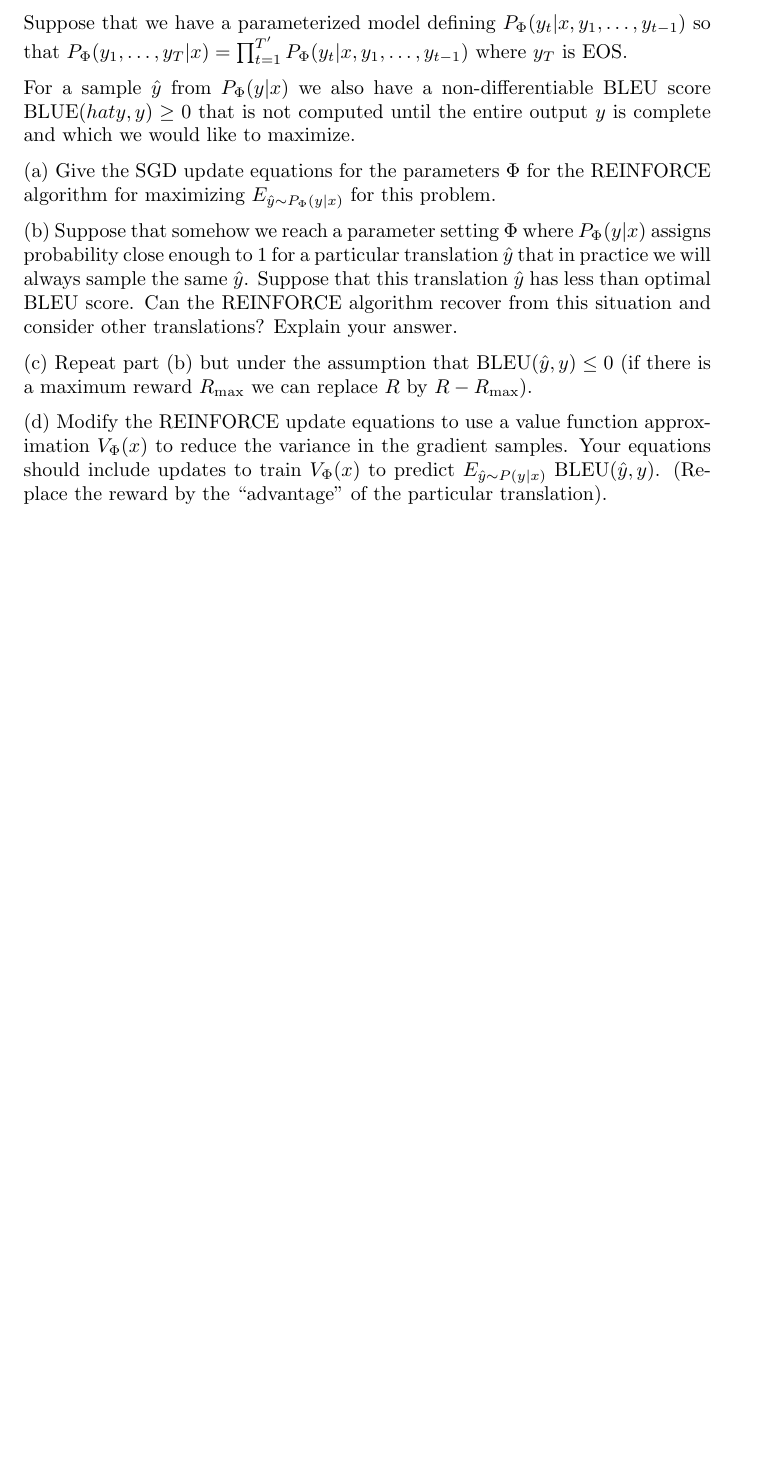
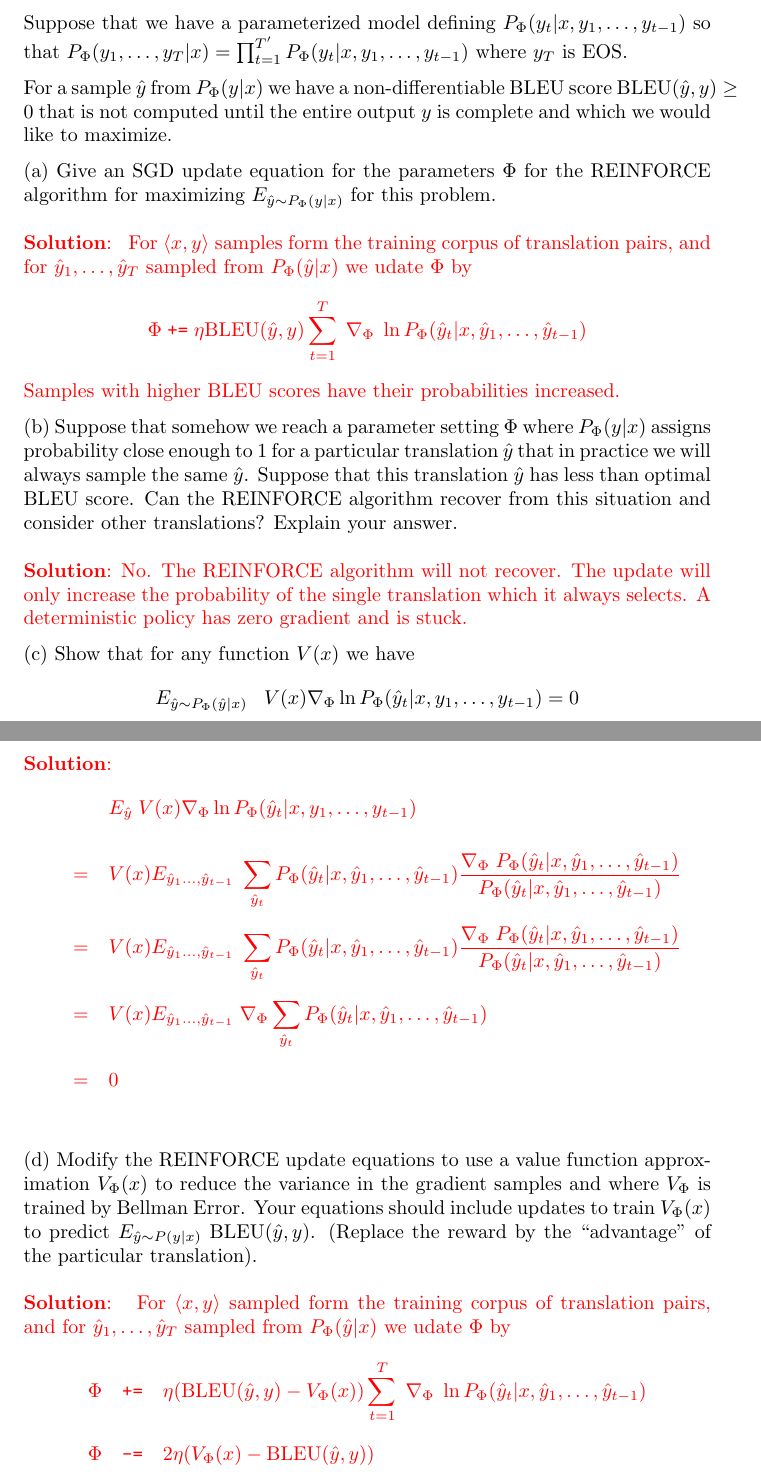
Before and after one commit to mcallester/ttic-31230, a LaTeX document (15RL/RLproblems.tex): part of the page before the commit and two parts of pages 1 and 2 of 2 after it, the two joined at a grey line, cut so that both start at the same text, the shorter picture padded with empty space. Compiled offline with pdfLaTeX.

Commit message:
RL problems

```diff
--- a/15RL/RLproblems.tex
+++ b/15RL/RLproblems.tex
@@ -22,21 +22,62 @@ where EOS is the ``end of sentence'' tag.
 Suppose that we have a parameterized model defining $P_\Phi(y_t|x,y_1,\ldots,y_{t-1})$ so that $P_\Phi (y_1,\ldots,y_{T}|x) = \prod_{t=1}^{T'}P_\Phi(y_t|x,y_1,\ldots,y_{t-1})$ where $y_T$ is EOS.
 
 \medskip
-For a sample $\hat{y}$ from $P_\Phi(y|x)$ we also have a non-differentiable BLEU score $\mathrm{BLUE}(hat{y},y) \geq 0$ that is not computed until the entire output $y$ is complete
+For a sample $\hat{y}$ from $P_\Phi(y|x)$ we have a non-differentiable BLEU score $\mathrm{BLEU}(\hat{y},y) \geq 0$ that is not computed until the entire output $y$ is complete
 and which we would like to maximize.
 
 \medskip
-(a) Give the SGD update equations for the parameters $\Phi$ for the REINFORCE algorithm for maximizing $E_{\hat{y} \sim P_\Phi(y|x)}$ for this problem.
+(a) Give an SGD update equation for the parameters $\Phi$ for the REINFORCE algorithm for maximizing $E_{\hat{y} \sim P_\Phi(y|x)}$ for this problem.
+
+\solution{
+  For $\tuple{x,y}$ samples form the training corpus of translation pairs, and for $\hat{y}_1,\ldots,\hat{y}_T$ sampled from $P_\Phi(\hat{y}|x)$
+  we udate $\Phi$ by
+  $$ \Phi \; \pluseq \; \eta\mathrm{BLEU}(\hat{y},y)\sum_{t = 1}^T \; \nabla_\Phi\;\ln P_\Phi(\hat{y}_t|x,\hat{y}_1,\ldots,\hat{y}_{t-1})$$
+  Samples with higher BLEU scores have their probabilities increased.
+  }
 
 \medskip
 (b) Suppose that somehow we reach a parameter setting $\Phi$ where $P_\Phi(y|x)$ assigns probability close enough to 1 for a particular translation $\hat{y}$
 that in practice we will always sample the same $\hat{y}$.  Suppose that this translation $\hat{y}$ has less than optimal BLEU score.
 Can the REINFORCE algorithm recover from this situation and consider other translations?  Explain your answer.
 
-\medskip
-(c) Repeat part (b) but under the assumption that $\mathrm{BLEU}(\hat{y},y) \leq 0$ (if there is a maximum reward $R_{\mathrm{max}}$ we can replace $R$ by $R- R_{\mathrm{max}}$).
+\solution{No.  The REINFORCE algorithm will not recover. The update will only increase the probability of the single translation which it always selects.
+A deterministic policy has zero gradient and is stuck.}
 
 \medskip
-(d) Modify the REINFORCE update equations to use a value function approximation $V_\Phi(x)$ to reduce the variance in the gradient samples.  Your equations should include updates to train
+(c)  Show that for any function $V(x)$ we have
+$$E_{\hat{y} \sim P_\Phi(\hat{y}|x)}\;\;\;V(x) \nabla_\Phi \ln P_\Phi(\hat{y}_t|x,y_1,\ldots,y_{t-1}) = 0$$
+
+\solution{
+  \begin{eqnarray*}
+    & & E_{\hat{y}}\;V(x) \nabla_\Phi \ln P_\Phi(\hat{y}_t|x,y_1,\ldots,y_{t-1}) \\
+    \\
+    & = & V(x) E_{\hat{y}_1\ldots,\hat{y}_{t-1}}\; \sum_{\hat{y}_t} P_\Phi(\hat{y}_t|x,\hat{y}_1,\ldots,\hat{y}_{t-1})
+    \frac{\nabla_\Phi\;P_\Phi(\hat{y}_t|x,\hat{y}_1,\ldots,\hat{y}_{t-1})}{P_\Phi(\hat{y}_t|x,\hat{y}_1,\ldots,\hat{y}_{t-1})} \\
+    \\
+    & = & V(x) E_{\hat{y}_1\ldots,\hat{y}_{t-1}}\; \sum_{\hat{y}_t} P_\Phi(\hat{y}_t|x,\hat{y}_1,\ldots,\hat{y}_{t-1})
+    \frac{\nabla_\Phi\;P_\Phi(\hat{y}_t|x,\hat{y}_1,\ldots,\hat{y}_{t-1})}{P_\Phi(\hat{y}_t|x,\hat{y}_1,\ldots,\hat{y}_{t-1})} \\
+    \\
+    & = & V(x) E_{\hat{y}_1\ldots,\hat{y}_{t-1}}\; \nabla_\Phi \sum_{\hat{y}_t} P_\Phi(\hat{y}_t|x,\hat{y}_1,\ldots,\hat{y}_{t-1}) \\
+    \\
+    & = & 0
+  \end{eqnarray*}
+      }
+
+
+\medskip
+(d) Modify the REINFORCE update equations to use a value function approximation $V_\Phi(x)$ to reduce the variance in the gradient samples and where
+$V_\Phi$ is trained by Bellman Error.
+Your equations should include updates to train
 $V_\Phi(x)$ to predict $E_{\hat{y} \sim P(y|x)}\;\mathrm{BLEU}(\hat{y},y)$.  (Replace the reward by the ``advantage'' of the particular translation).
+
+\solution{
+  For $\tuple{x,y}$ sampled form the training corpus of translation pairs, and for $\hat{y}_1,\ldots,\hat{y}_T$ sampled from $P_\Phi(\hat{y}|x)$
+  we udate $\Phi$ by
+  \begin{eqnarray*}
+    \Phi & \pluseq & \eta(\mathrm{BLEU}(\hat{y},y)-V_\Phi(x))\sum_{t = 1}^T \; \nabla_\Phi\;\ln P_\Phi(\hat{y}_t|x,\hat{y}_1,\ldots,\hat{y}_{t-1}) \\
+    \\
+    \Phi & \minuseq & 2\eta (V_\Phi(x) - \mathrm{BLEU}(\hat{y},y))
+    \end{eqnarray*}
+}
+
 \end{document}
```
Also changed, not shown: 15RL/RLproblems.pdf.
